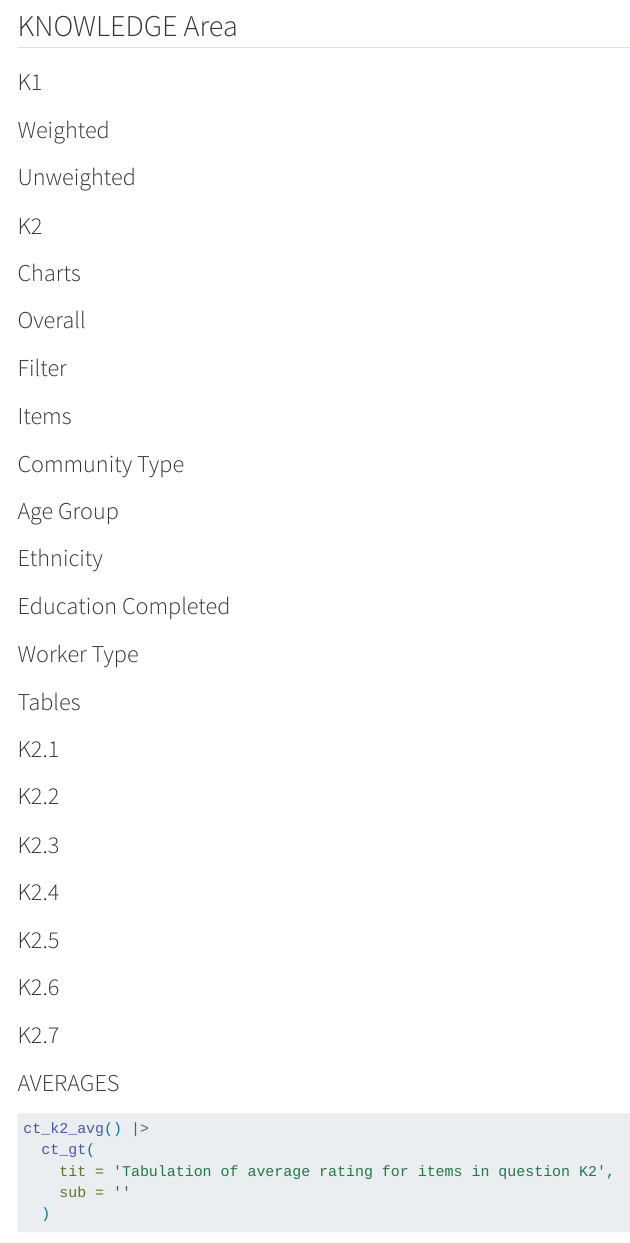
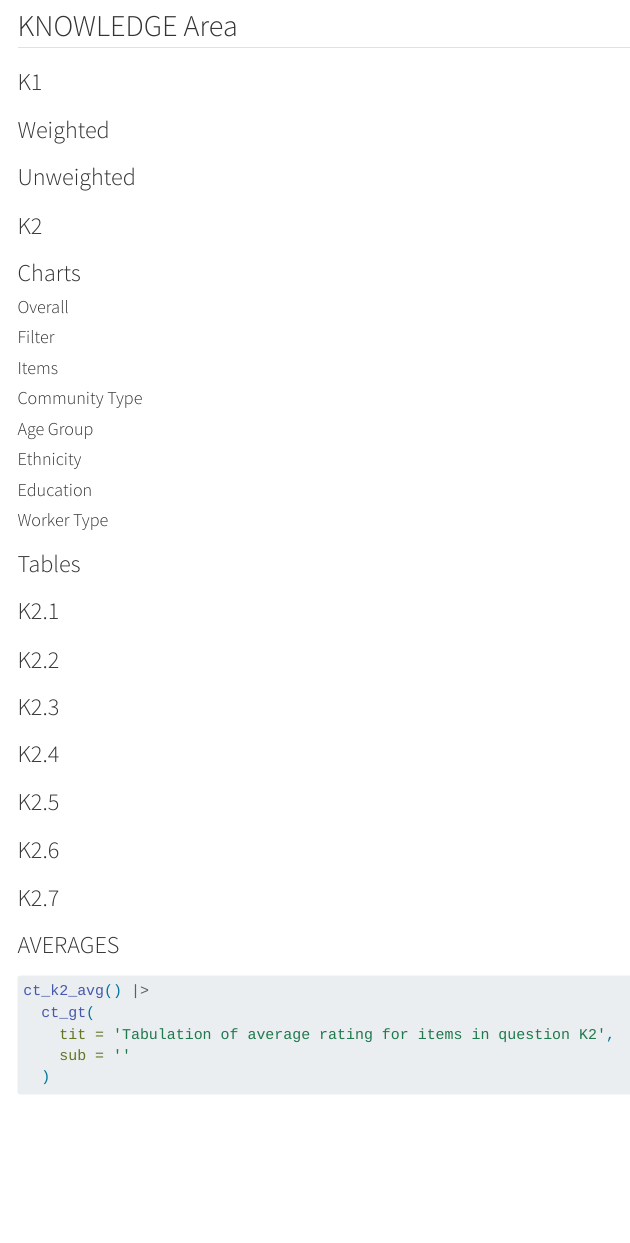
Before and after one commit to gaguilar2015/karst, a Quarto document (TMNR.qmd): the page in a window 1100 px wide, from 580 px down. Rendered offline with R 4.5, knitr and Pandoc in place of Quarto, with nearby package versions; the code chunks are not run, so their results and figures are left out; menus at the side of the page are left out.

Commit message:
always forever

````diff
--- a/TMNR.qmd
+++ b/TMNR.qmd
@@ -7,6 +7,7 @@ format:
     page-layout: article
     toc: true
     toc-depth: 4
+    fontsize: '11'
 editor: visual
 ---
 
@@ -582,7 +583,10 @@ all_ind_descriptives <- ind_descriptives |>
       tab_style(
         style = cell_text(align = "left", indent = px(20)),
         locations = cells_stub()
-    )
+    ) |>
+  tab_options(
+    table.font.size = '85%'
+  )
 
 # derive tabulations for basic demographic variables
 # for HH HEAD ONLY
@@ -668,7 +672,10 @@ head_ind_descriptives <- head_descriptives |>
       tab_style(
         style = cell_text(align = "left", indent = px(20)),
         locations = cells_stub()
-    )
+    ) |>
+  tab_options(
+    table.font.size = '85%'
+  )
 
 # derive WEIGHTED tabulations for basic demographic variables
 # for HH HEAD ONLY
@@ -800,7 +807,10 @@ head_ind_descriptives2 <- head_descriptives2 |>
       tab_style(
         style = cell_text(align = "left", indent = px(20)),
         locations = cells_stub()
-    )
+    ) |>
+  tab_options(
+    table.font.size = '85%'
+  )
 
 ```
 
@@ -989,6 +999,9 @@ ct_gt <- function(table, tit, sub){
     tab_header(
       title = tit,
       subtitle = sub
+  )  |>
+  tab_options(
+    table.font.size = '85%'
   )
 
 }
@@ -1305,11 +1318,11 @@ likert_plot_grouped <- function(df, grouped){
 
 ::: panel-tabset
 
-### Overall
-
-::: panel-tabset
-
-### Filter
+#### Overall
+
+::: panel-tabset
+
+#### Filter
 ```{r}
 #| echo: false
 #| warning: false
@@ -1377,7 +1390,7 @@ likert_plot_grouped <- function(df, grouped){
     )
 ```
 
-### Items
+#### Items
 ```{r}
 #| echo: false
 #| warning: false
@@ -1391,7 +1404,7 @@ likert_plot(b2)
 :::
 
 
-### Community Type
+#### Community Type
 ```{r}
 #| echo: false
 #| warning: false
@@ -1401,7 +1414,7 @@ df <- likert_df('strata')
 likert_plot_grouped(df, 'strata')
 ```
 
-### Age Group
+#### Age Group
 ```{r}
 #| echo: false
 #| warning: false
@@ -1411,7 +1424,7 @@ df <- likert_df('age_group')
 likert_plot_grouped(df, 'age_group')
 ```
 
-### Ethnicity
+#### Ethnicity
 
 ```{r}
 #| echo: false
@@ -1422,7 +1435,7 @@ df <- likert_df('ethnicity')
 likert_plot_grouped(df, 'ethnicity')
 ```
 
-### Education Completed
+#### Education
 ```{r}
 #| echo: false
 #| warning: false
@@ -1432,7 +1445,7 @@ df <- likert_df('education')
 likert_plot_grouped(df, 'education')
 ```
 
-### Worker Type
+#### Worker Type
 ```{r}
 #| echo: false
 #| warning: false
````
Also changed, not shown: TMNR.html, 4 other files.
